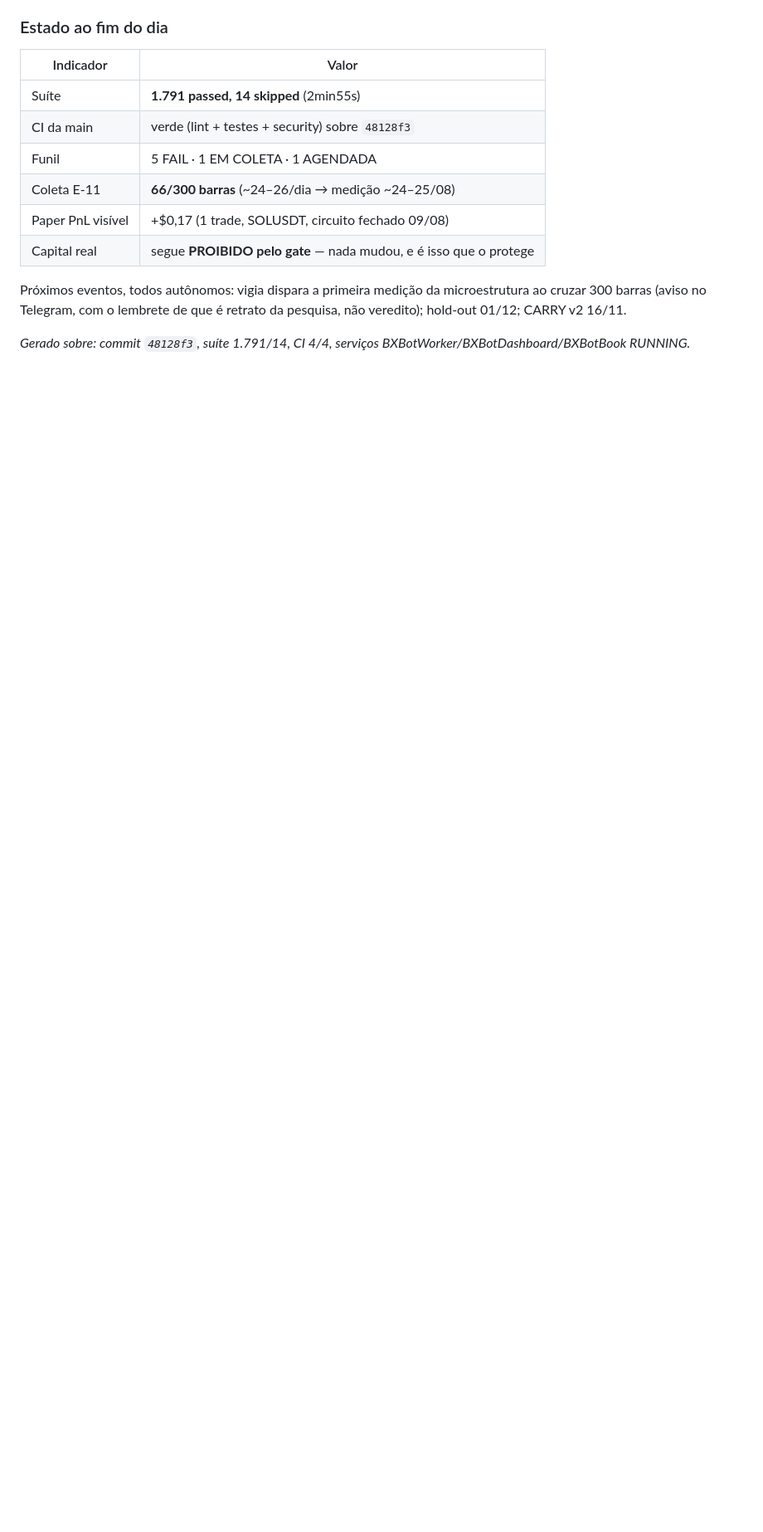
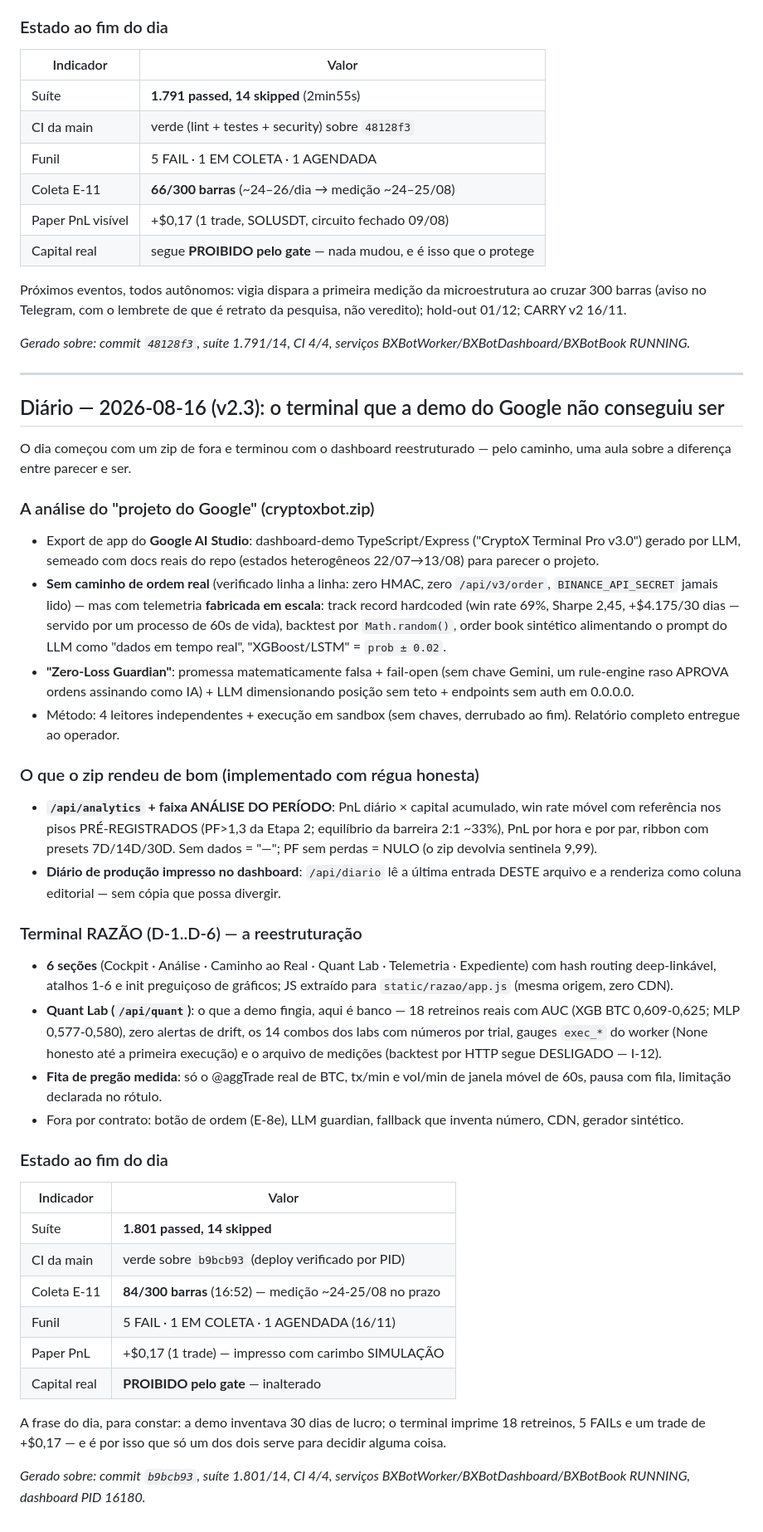
Before and after one commit to orgateccloud-bot/CryptoXBot, a Markdown page: docs/RELATORIO_PRODUCAO.md, the part around the change. Shown at 83% size. Rendered like a GitHub page; blank space fills up the shorter version.

Commit message:
docs(producao): diario 2026-08-16 (v2.3) — Terminal RAZAO + analise do export AI Studio
Resumo do dia: analise forense do cryptoxbot.zip (export AI Studio com
telemetria fabricada e Zero-Loss Guardian fail-open; sem caminho de ordem
real), destilacao das 7 ideias boas em /api/analytics com regua honesta,
diario impresso no dashboard, e a reestruturacao Terminal RAZAO (6 secoes,
Quant Lab real com 18 retreinos, fita medida, zero CDN). Coleta E-11 em
84/300; suite 1.801/14; capital real segue proibido pelo gate.

Co-Authored-By: Claude Fable 5 <noreply@anthropic.com>

```diff
--- a/docs/RELATORIO_PRODUCAO.md
+++ b/docs/RELATORIO_PRODUCAO.md
@@ -378,3 +378,72 @@ que é retrato da pesquisa, não veredito); hold-out 01/12; CARRY v2 16/11.
 
 *Gerado sobre: commit `48128f3`, suíte 1.791/14, CI 4/4, serviços
 BXBotWorker/BXBotDashboard/BXBotBook RUNNING.*
+
+---
+
+## Diário — 2026-08-16 (v2.3): o terminal que a demo do Google não conseguiu ser
+
+O dia começou com um zip de fora e terminou com o dashboard reestruturado —
+pelo caminho, uma aula sobre a diferença entre parecer e ser.
+
+### A análise do "projeto do Google" (cryptoxbot.zip)
+
+- Export de app do **Google AI Studio**: dashboard-demo TypeScript/Express
+  ("CryptoX Terminal Pro v3.0") gerado por LLM, semeado com docs reais do
+  repo (estados heterogêneos 22/07→13/08) para parecer o projeto.
+- **Sem caminho de ordem real** (verificado linha a linha: zero HMAC, zero
+  `/api/v3/order`, `BINANCE_API_SECRET` jamais lido) — mas com telemetria
+  **fabricada em escala**: track record hardcoded (win rate 69%, Sharpe
+  2,45, +$4.175/30 dias — servido por um processo de 60s de vida), backtest
+  por `Math.random()`, order book sintético alimentando o prompt do LLM
+  como "dados em tempo real", "XGBoost/LSTM" = `prob ± 0.02`.
+- **"Zero-Loss Guardian"**: promessa matematicamente falsa + fail-open (sem
+  chave Gemini, um rule-engine raso APROVA ordens assinando como IA) + LLM
+  dimensionando posição sem teto + endpoints sem auth em 0.0.0.0.
+- Método: 4 leitores independentes + execução em sandbox (sem chaves,
+  derrubado ao fim). Relatório completo entregue ao operador.
+
+### O que o zip rendeu de bom (implementado com régua honesta)
+
+- **`/api/analytics` + faixa ANÁLISE DO PERÍODO**: PnL diário × capital
+  acumulado, win rate móvel com referência nos pisos PRÉ-REGISTRADOS
+  (PF>1,3 da Etapa 2; equilíbrio da barreira 2:1 ~33%), PnL por hora e por
+  par, ribbon com presets 7D/14D/30D. Sem dados = "—"; PF sem perdas =
+  NULO (o zip devolvia sentinela 9,99).
+- **Diário de produção impresso no dashboard**: `/api/diario` lê a última
+  entrada DESTE arquivo e a renderiza como coluna editorial — sem cópia
+  que possa divergir.
+
+### Terminal RAZÃO (D-1..D-6) — a reestruturação
+
+- **6 seções** (Cockpit · Análise · Caminho ao Real · Quant Lab ·
+  Telemetria · Expediente) com hash routing deep-linkável, atalhos 1-6 e
+  init preguiçoso de gráficos; JS extraído para `static/razao/app.js`
+  (mesma origem, zero CDN).
+- **Quant Lab (`/api/quant`)**: o que a demo fingia, aqui é banco — 18
+  retreinos reais com AUC (XGB BTC 0,609-0,625; MLP 0,577-0,580), zero
+  alertas de drift, os 14 combos dos labs com números por trial, gauges
+  `exec_*` do worker (None honesto até a primeira execução) e o arquivo de
+  medições (backtest por HTTP segue DESLIGADO — I-12).
+- **Fita de pregão medida**: só o @aggTrade real de BTC, tx/min e vol/min
+  de janela móvel de 60s, pausa com fila, limitação declarada no rótulo.
+- Fora por contrato: botão de ordem (E-8e), LLM guardian, fallback que
+  inventa número, CDN, gerador sintético.
+
+### Estado ao fim do dia
+
+| Indicador | Valor |
+|---|---|
+| Suíte | **1.801 passed, 14 skipped** |
+| CI da main | verde sobre `b9bcb93` (deploy verificado por PID) |
+| Coleta E-11 | **84/300 barras** (16:52) — medição ~24-25/08 no prazo |
+| Funil | 5 FAIL · 1 EM COLETA · 1 AGENDADA (16/11) |
+| Paper PnL | +$0,17 (1 trade) — impresso com carimbo SIMULAÇÃO |
+| Capital real | **PROIBIDO pelo gate** — inalterado |
+
+A frase do dia, para constar: a demo inventava 30 dias de lucro; o terminal
+imprime 18 retreinos, 5 FAILs e um trade de +$0,17 — e é por isso que só um
+dos dois serve para decidir alguma coisa.
+
+*Gerado sobre: commit `b9bcb93`, suíte 1.801/14, CI 4/4, serviços
+BXBotWorker/BXBotDashboard/BXBotBook RUNNING, dashboard PID 16180.*
```
